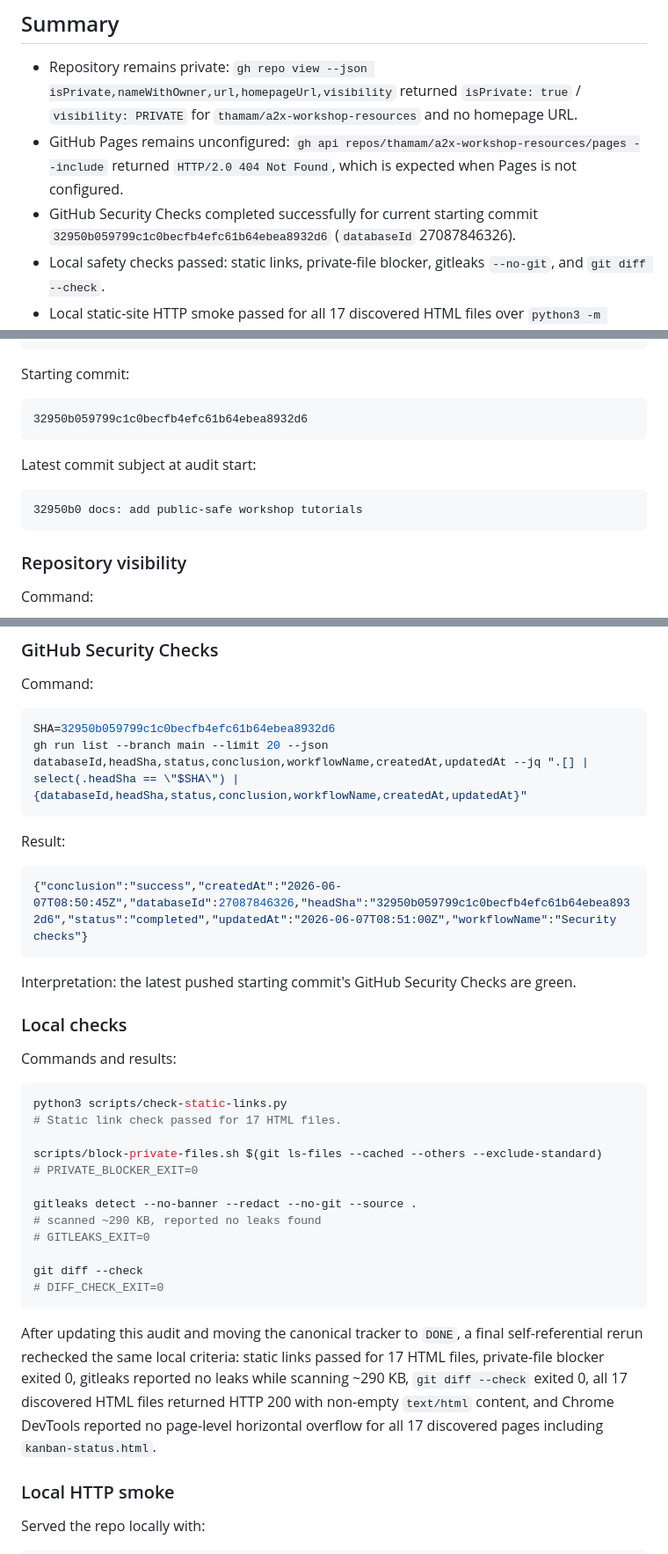
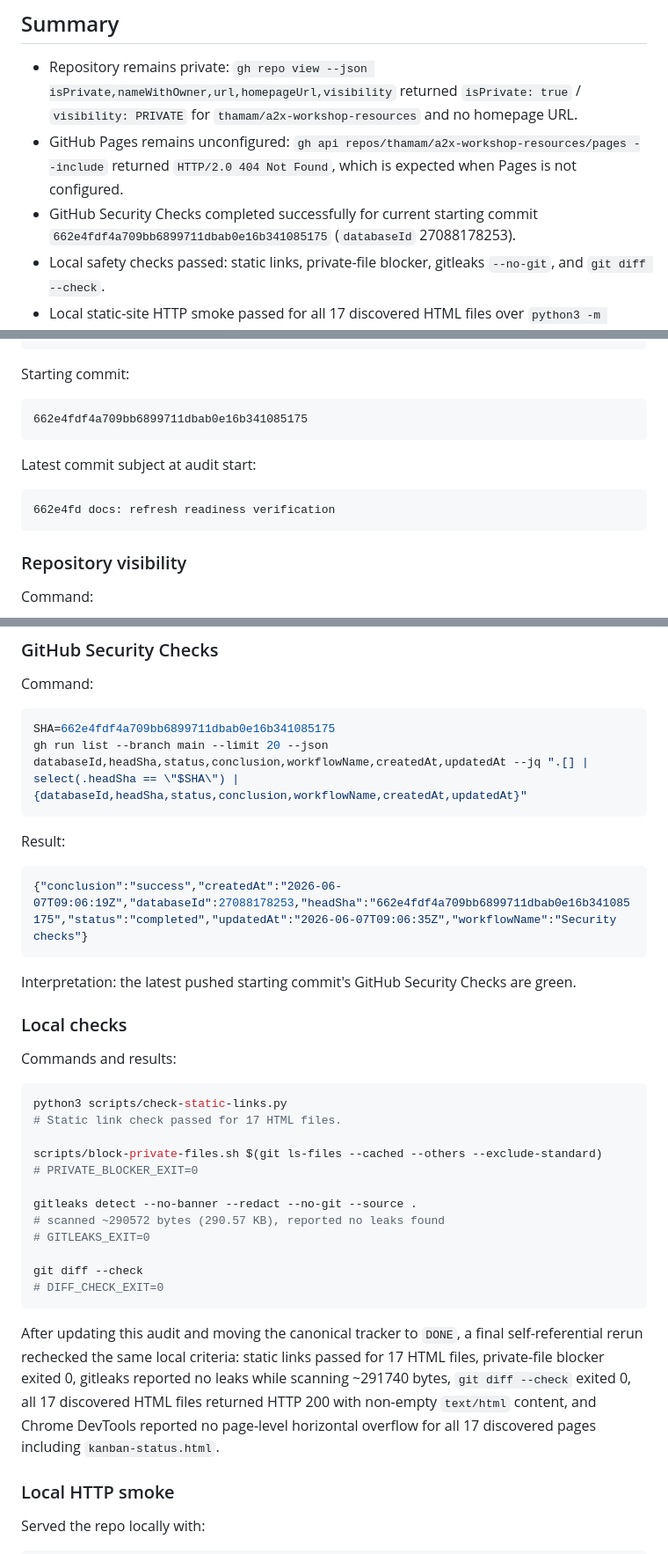
Before and after one commit to thamam/a2x-workshop-resources, a Markdown page: docs/public-release-audit-2026-06-07.md, 3 parts joined by grey strips. Shown at 88% size. GitHub-like rendering.

````diff
--- a/docs/public-release-audit-2026-06-07.md
+++ b/docs/public-release-audit-2026-06-07.md
@@ -6,7 +6,7 @@ Scope: autonomous safety/readiness refresh for the private A2X Workshop Resource
 
 - Repository remains private: `gh repo view --json isPrivate,nameWithOwner,url,homepageUrl,visibility` returned `isPrivate: true` / `visibility: PRIVATE` for `thamam/a2x-workshop-resources` and no homepage URL.
 - GitHub Pages remains unconfigured: `gh api repos/thamam/a2x-workshop-resources/pages --include` returned `HTTP/2.0 404 Not Found`, which is expected when Pages is not configured.
-- GitHub Security Checks completed successfully for current starting commit `32950b059799c1c0becfb4efc61b64ebea8932d6` (`databaseId` 27087846326).
+- GitHub Security Checks completed successfully for current starting commit `662e4fdf4a709bb6899711dbab0e16b341085175` (`databaseId` 27088178253).
 - Local safety checks passed: static links, private-file blocker, gitleaks `--no-git`, and `git diff --check`.
 - Local static-site HTTP smoke passed for all 17 discovered HTML files over `python3 -m http.server`.
 - Chrome DevTools DOM/mobile smoke passed for all 17 discovered HTML files at a 390 × 844 viewport, including the canonical Kanban HTML view and public-safe tutorial pages.
@@ -23,13 +23,13 @@ Audit timestamp from local environment:
 Starting commit:
 
 ```text
-32950b059799c1c0becfb4efc61b64ebea8932d6
+662e4fdf4a709bb6899711dbab0e16b341085175
 ```
 
 Latest commit subject at audit start:
 
 ```text
-32950b0 docs: add public-safe workshop tutorials
+662e4fd docs: refresh readiness verification
 ```
 
 ### Repository visibility
@@ -70,14 +70,14 @@ Interpretation: Pages is not configured, which matches the approval gate.
 Command:
 
 ```bash
-SHA=32950b059799c1c0becfb4efc61b64ebea8932d6
+SHA=662e4fdf4a709bb6899711dbab0e16b341085175
 gh run list --branch main --limit 20 --json databaseId,headSha,status,conclusion,workflowName,createdAt,updatedAt --jq ".[] | select(.headSha == \"$SHA\") | {databaseId,headSha,status,conclusion,workflowName,createdAt,updatedAt}"
 ```
 
 Result:
 
 ```json
-{"conclusion":"success","createdAt":"2026-06-07T08:50:45Z","databaseId":27087846326,"headSha":"32950b059799c1c0becfb4efc61b64ebea8932d6","status":"completed","updatedAt":"2026-06-07T08:51:00Z","workflowName":"Security checks"}
+{"conclusion":"success","createdAt":"2026-06-07T09:06:19Z","databaseId":27088178253,"headSha":"662e4fdf4a709bb6899711dbab0e16b341085175","status":"completed","updatedAt":"2026-06-07T09:06:35Z","workflowName":"Security checks"}
 ```
 
 Interpretation: the latest pushed starting commit's GitHub Security Checks are green.
@@ -94,14 +94,14 @@ scripts/block-private-files.sh $(git ls-files --cached --others --exclude-standa
 # PRIVATE_BLOCKER_EXIT=0
 
 gitleaks detect --no-banner --redact --no-git --source .
-# scanned ~290 KB, reported no leaks found
+# scanned ~290572 bytes (290.57 KB), reported no leaks found
 # GITLEAKS_EXIT=0
 
 git diff --check
 # DIFF_CHECK_EXIT=0
 ```
 
-After updating this audit and moving the canonical tracker to `DONE`, a final self-referential rerun rechecked the same local criteria: static links passed for 17 HTML files, private-file blocker exited 0, gitleaks reported no leaks while scanning ~290 KB, `git diff --check` exited 0, all 17 discovered HTML files returned HTTP 200 with non-empty `text/html` content, and Chrome DevTools reported no page-level horizontal overflow for all 17 discovered pages including `kanban-status.html`.
+After updating this audit and moving the canonical tracker to `DONE`, a final self-referential rerun rechecked the same local criteria: static links passed for 17 HTML files, private-file blocker exited 0, gitleaks reported no leaks while scanning ~291740 bytes, `git diff --check` exited 0, all 17 discovered HTML files returned HTTP 200 with non-empty `text/html` content, and Chrome DevTools reported no page-level horizontal overflow for all 17 discovered pages including `kanban-status.html`.
 
 ### Local HTTP smoke
 
````
Also changed, not shown: other parts of docs/public-release-audit-2026-06-07.md (+1 -1 lines), kanban-status.md (+6 -0 lines).
